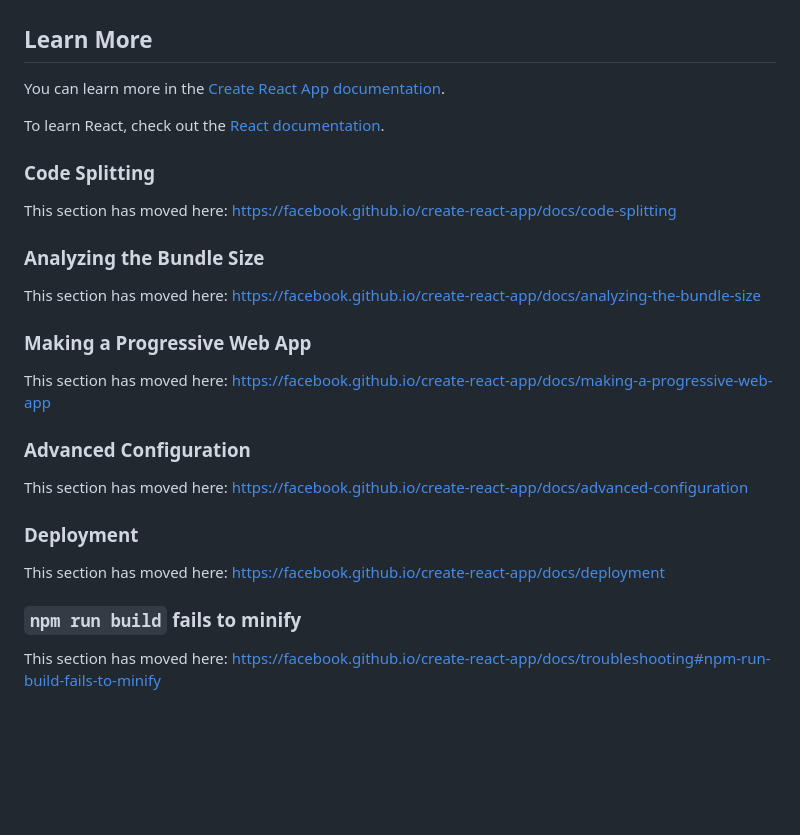
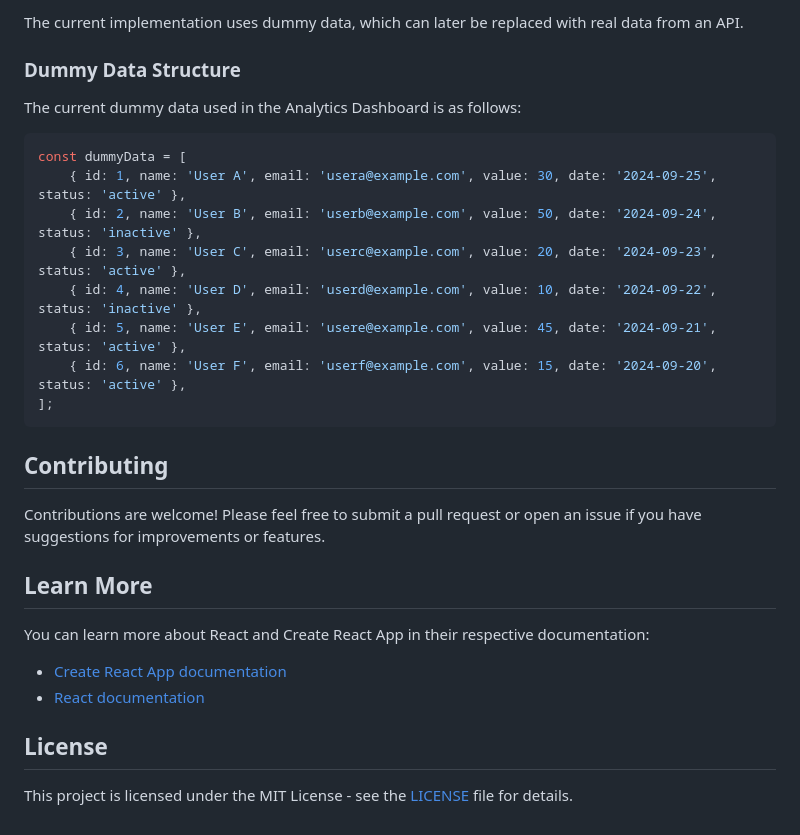
Before and after one commit to RohitPatil00/Admin-Panel-with-User-Management-and-Analytics, a Markdown page: README.md, the part around one of its changes. Rendered like a GitHub page; blank space fills up the shorter version.

````diff
--- a/README.md
+++ b/README.md
@@ -41,30 +72,31 @@ You don't have to ever use `eject`. The curated feature set is suitable for smal
+The current implementation uses dummy data, which can later be replaced with real data from an API.
+
+### Dummy Data Structure
+
+The current dummy data used in the Analytics Dashboard is as follows:
+
+```javascript
+const dummyData = [
+    { id: 1, name: 'User A', email: 'usera@example.com', value: 30, date: '2024-09-25', status: 'active' },
+    { id: 2, name: 'User B', email: 'userb@example.com', value: 50, date: '2024-09-24', status: 'inactive' },
+    { id: 3, name: 'User C', email: 'userc@example.com', value: 20, date: '2024-09-23', status: 'active' },
+    { id: 4, name: 'User D', email: 'userd@example.com', value: 10, date: '2024-09-22', status: 'inactive' },
+    { id: 5, name: 'User E', email: 'usere@example.com', value: 45, date: '2024-09-21', status: 'active' },
+    { id: 6, name: 'User F', email: 'userf@example.com', value: 15, date: '2024-09-20', status: 'active' },
+];
+```
+
+## Contributing
+
+Contributions are welcome! Please feel free to submit a pull request or open an issue if you have suggestions for improvements or features.
 
 ## Learn More
 
-You can learn more in the [Create React App documentation](https://facebook.github.io/create-react-app/docs/getting-started).
+You can learn more about React and Create React App in their respective documentation:
 
-To learn React, check out the [React documentation](https://reactjs.org/).
+- [Create React App documentation](https://facebook.github.io/create-react-app/docs/getting-started)
+- [React documentation](https://reactjs.org/docs/getting-started.html)
 
-### Code Splitting
+## License
 
-This section has moved here: [https://facebook.github.io/create-react-app/docs/code-splitting](https://facebook.github.io/create-react-app/docs/code-splitting)
-
-### Analyzing the Bundle Size
-
-This section has moved here: [https://facebook.github.io/create-react-app/docs/analyzing-the-bundle-size](https://facebook.github.io/create-react-app/docs/analyzing-the-bundle-size)
-
-### Making a Progressive Web App
-
-This section has moved here: [https://facebook.github.io/create-react-app/docs/making-a-progressive-web-app](https://facebook.github.io/create-react-app/docs/making-a-progressive-web-app)
-
-### Advanced Configuration
-
-This section has moved here: [https://facebook.github.io/create-react-app/docs/advanced-configuration](https://facebook.github.io/create-react-app/docs/advanced-configuration)
-
-### Deployment
-
-This section has moved here: [https://facebook.github.io/create-react-app/docs/deployment](https://facebook.github.io/create-react-app/docs/deployment)
-
-### `npm run build` fails to minify
-
-This section has moved here: [https://facebook.github.io/create-react-app/docs/troubleshooting#npm-run-build-fails-to-minify](https://facebook.github.io/create-react-app/docs/troubleshooting#npm-run-build-fails-to-minify)
+This project is licensed under the MIT License - see the [LICENSE](LICENSE) file for details.
````
Also changed, not shown: other parts of README.md (+50 -19 lines).
